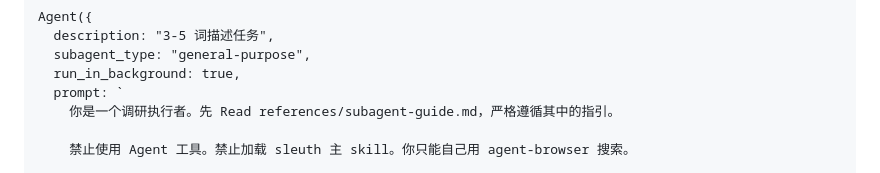
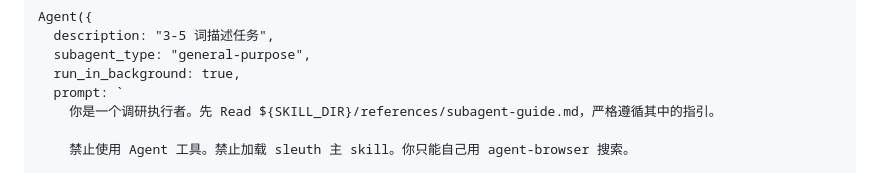
Before and after one commit to xiixiixixi/Sleuth, a Markdown page: sleuth/SKILL.md, the part around the change. Drawn GitHub-style.

Commit message:
fix: 子 agent prompt 用 SKILL_DIR 绝对路径读 subagent-guide

```diff
--- a/sleuth/SKILL.md
+++ b/sleuth/SKILL.md
@@ -164,7 +164,7 @@ Agent({
   subagent_type: "general-purpose",
   run_in_background: true,
   prompt: `
-    你是一个调研执行者。先 Read references/subagent-guide.md，严格遵循其中的指引。
+    你是一个调研执行者。先 Read ${SKILL_DIR}/references/subagent-guide.md，严格遵循其中的指引。
 
     禁止使用 Agent 工具。禁止加载 sleuth 主 skill。你只能自己用 agent-browser 搜索。
 
```
